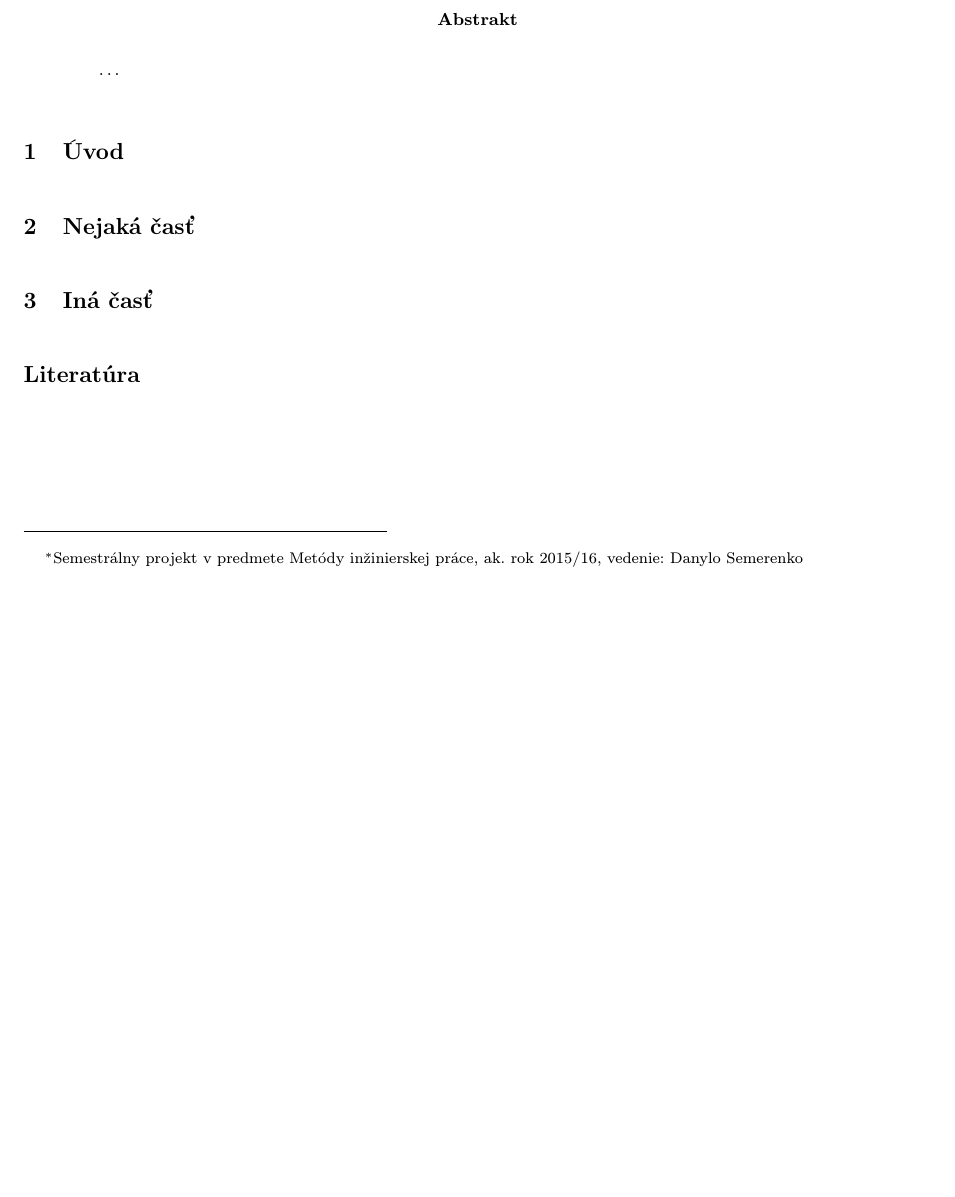
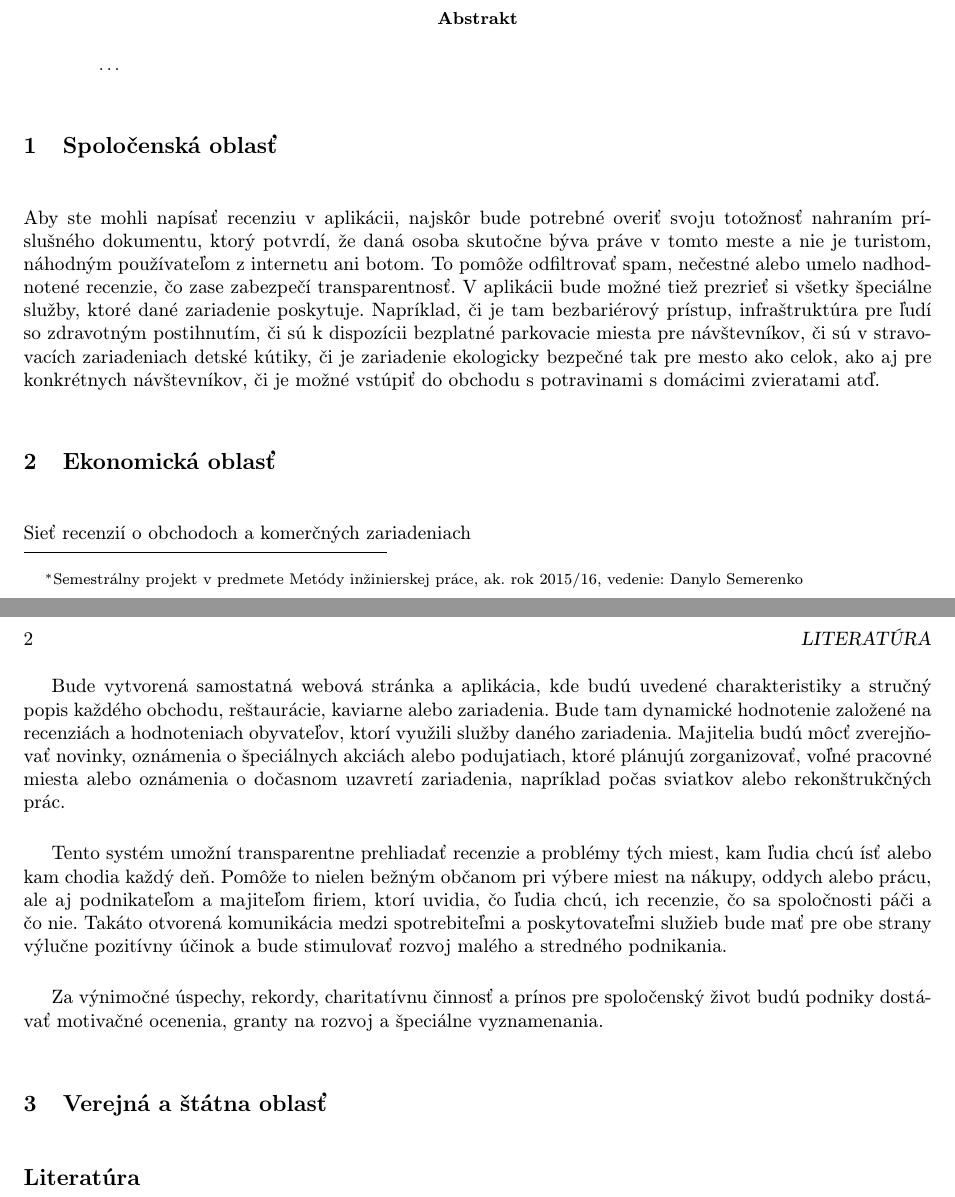
Before and after one commit to dantheman997/Cvicenie3, a LaTeX document (Сvicenie3.tex): part of the page before the commit and two parts of pages 1 and 2 of 2 after it, the two joined at a grey line, cut so that both start at the same text, the shorter picture padded with empty space. Compiled offline with pdfLaTeX.

Commit message:
Napísanie textu k ekonomickej časti

```diff
--- a/Сvicenie3.tex
+++ b/Сvicenie3.tex
@@ -19,9 +19,19 @@
 \begin{abstract}
 \ldots
 \end{abstract}
-\section{Úvod}
-\section{Nejaká časť} \label{nejaka}
-\section{Iná časť} \label{ina}
+\section{Spoločenská oblasť}
+Aby ste mohli napísať recenziu v aplikácii, najskôr bude potrebné overiť svoju totožnosť nahraním príslušného dokumentu, ktorý potvrdí, že daná osoba skutočne býva práve v tomto meste a nie je turistom, náhodným používateľom z internetu ani botom. To pomôže odfiltrovať spam, nečestné alebo umelo nadhodnotené recenzie, čo zase zabezpečí transparentnosť.
+V aplikácii bude možné tiež prezrieť si všetky špeciálne služby, ktoré dané zariadenie poskytuje. Napríklad, či je tam bezbariérový prístup, infraštruktúra pre ľudí so zdravotným postihnutím, či sú k dispozícii bezplatné parkovacie miesta pre návštevníkov, či sú v stravovacích zariadeniach detské kútiky, či je zariadenie ekologicky bezpečné tak pre mesto ako celok, ako aj pre konkrétnych návštevníkov, či je možné vstúpiť do obchodu s potravinami s domácimi zvieratami atď.
+\section{Ekonomická oblasť} \label{nejaka}
+Sieť recenzií o obchodoch a komerčných zariadeniach
+
+Bude vytvorená samostatná webová stránka a aplikácia, kde budú uvedené charakteristiky a stručný popis každého obchodu, reštaurácie, kaviarne alebo zariadenia. Bude tam dynamické hodnotenie založené na recenziách a hodnoteniach obyvateľov, ktorí využili služby daného zariadenia.
+Majitelia budú môcť zverejňovať novinky, oznámenia o špeciálnych akciách alebo podujatiach, ktoré plánujú zorganizovať, voľné pracovné miesta alebo oznámenia o dočasnom uzavretí zariadenia, napríklad počas sviatkov alebo rekonštrukčných prác.
+
+Tento systém umožní transparentne prehliadať recenzie a problémy tých miest, kam ľudia chcú ísť alebo kam chodia každý deň. Pomôže to nielen bežným občanom pri výbere miest na nákupy, oddych alebo prácu, ale aj podnikateľom a majiteľom firiem, ktorí uvidia, čo ľudia chcú, ich recenzie, čo sa spoločnosti páči a čo nie. Takáto otvorená komunikácia medzi spotrebiteľmi a poskytovateľmi služieb bude mať pre obe strany výlučne pozitívny účinok a bude stimulovať rozvoj malého a stredného podnikania.
+
+Za výnimočné úspechy, rekordy, charitatívnu činnosť a prínos pre spoločenský život budú podniky dostávať motivačné ocenenia, granty na rozvoj a špeciálne vyznamenania.
+\section{Verejná a štátna oblasť} \label{ina}
 \bibliography{literatura}
 \bibliographystyle{alpha}
 \end{document}
```
